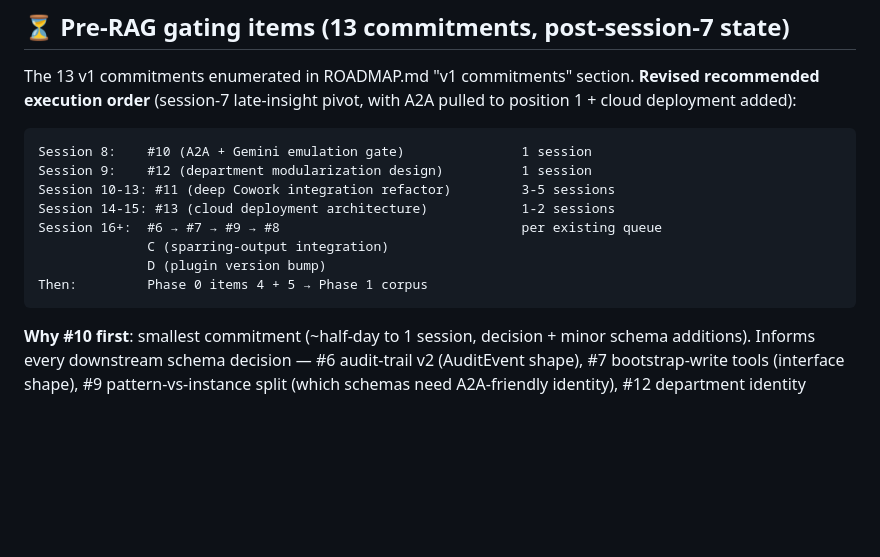
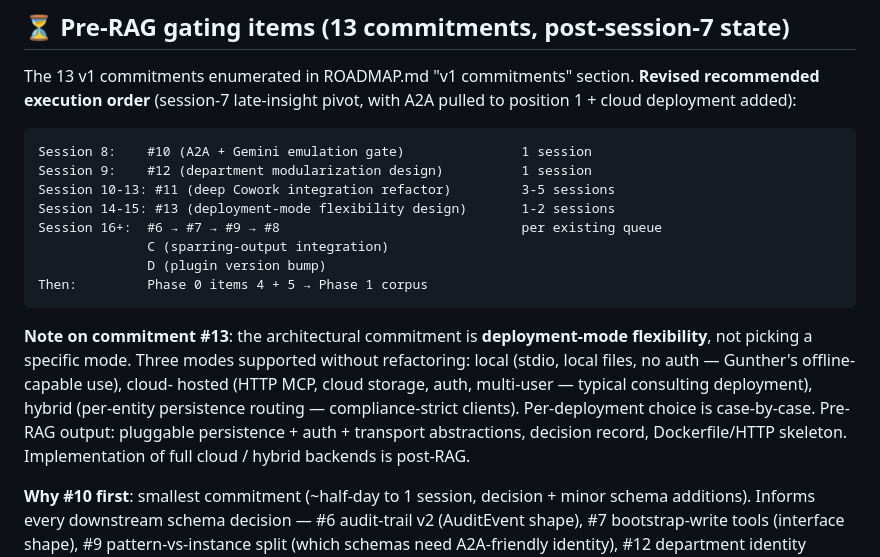
Before and after one commit to Gunther-Schulz/ai-bureau, a Markdown page: HANDOFF.md, the part around the change. GitHub-like rendering; blank space fills up the shorter version.

````diff
--- a/HANDOFF.md
+++ b/HANDOFF.md
@@ -220,12 +220,23 @@ deployment added):
 Session 8:    #10 (A2A + Gemini emulation gate)               1 session
 Session 9:    #12 (department modularization design)          1 session
 Session 10-13: #11 (deep Cowork integration refactor)         3-5 sessions
-Session 14-15: #13 (cloud deployment architecture)            1-2 sessions
+Session 14-15: #13 (deployment-mode flexibility design)       1-2 sessions
 Session 16+:  #6 → #7 → #9 → #8                               per existing queue
               C (sparring-output integration)
               D (plugin version bump)
 Then:         Phase 0 items 4 + 5 → Phase 1 corpus
 ```
+
+**Note on commitment #13**: the architectural commitment is
+**deployment-mode flexibility**, not picking a specific mode.
+Three modes supported without refactoring: local (stdio,
+local files, no auth — Gunther's offline-capable use), cloud-
+hosted (HTTP MCP, cloud storage, auth, multi-user — typical
+consulting deployment), hybrid (per-entity persistence routing —
+compliance-strict clients). Per-deployment choice is case-by-case.
+Pre-RAG output: pluggable persistence + auth + transport
+abstractions, decision record, Dockerfile/HTTP skeleton.
+Implementation of full cloud / hybrid backends is post-RAG.
 
 **Why #10 first**: smallest commitment (~half-day to 1 session,
 decision + minor schema additions). Informs every downstream
````
Also changed, not shown: ROADMAP.md (+87 -35 lines).
